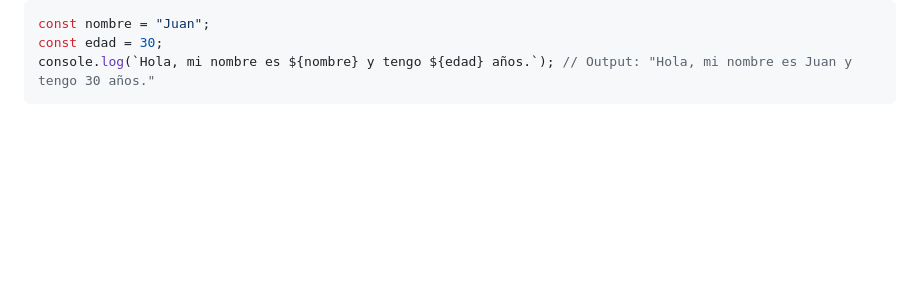
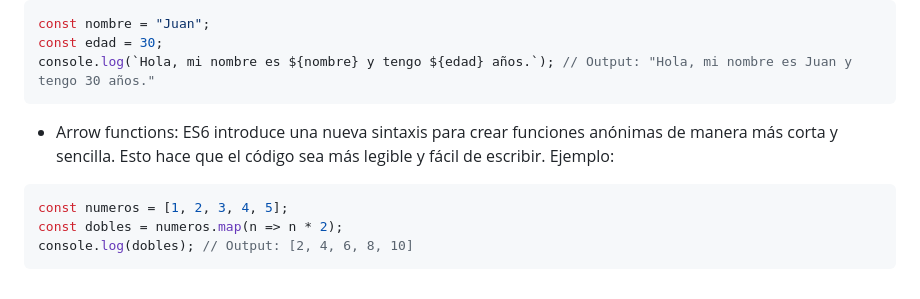
Before and after one commit to giovanyosorio/30-d-as-de-JavaScript, a Markdown page: README.md, the part around the change. Rendered like a GitHub page; blank space fills up the shorter version.

````diff
--- a/README.md
+++ b/README.md
@@ -1108,3 +1108,11 @@ const nombre = "Juan";
 const edad = 30;
 console.log(`Hola, mi nombre es ${nombre} y tengo ${edad} años.`); // Output: "Hola, mi nombre es Juan y tengo 30 años."
 ```
+
+* Arrow functions: ES6 introduce una nueva sintaxis para crear funciones anónimas de manera más corta y sencilla. Esto hace que el código sea más legible y fácil de escribir. Ejemplo:
+
+```js
+const numeros = [1, 2, 3, 4, 5];
+const dobles = numeros.map(n => n * 2);
+console.log(dobles); // Output: [2, 4, 6, 8, 10]
+```
````
